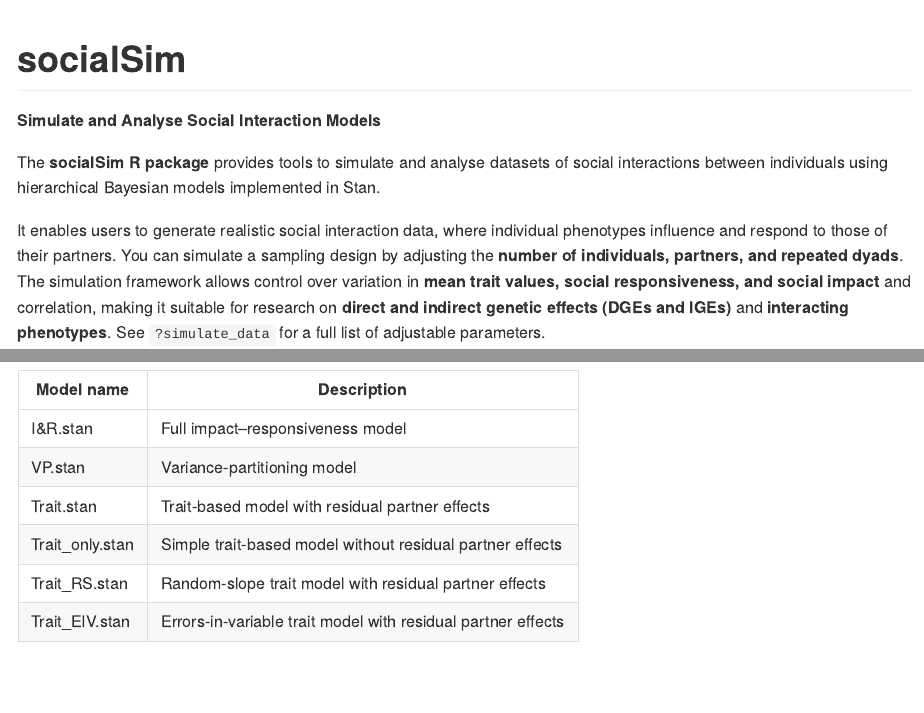
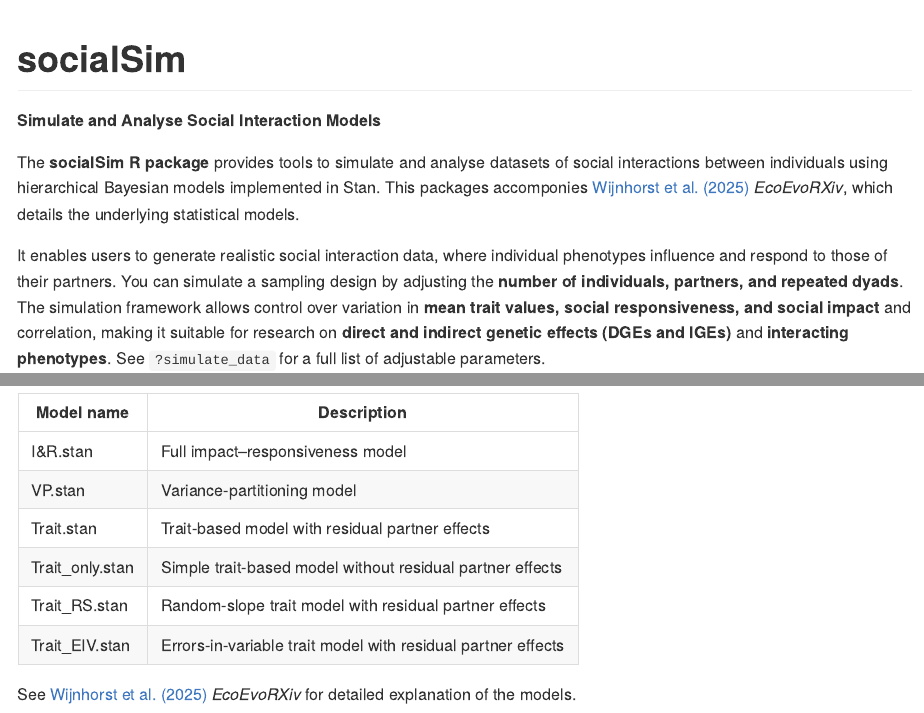
Before and after one commit to RoriWijnhorst/socialSim, an R Markdown document (README.Rmd): the page in a window 1100 px wide, from its top, and a second part further down, joined at a grey line. The pictures show the output file README.md that the author committed with the source, drawn offline in the style of GitHub; badge pictures from the web are left out.

Commit message:
link to preprint

```diff
--- a/README.Rmd
+++ b/README.Rmd
@@ -13,7 +13,7 @@
 <!-- badges: end -->
 
 
-The **socialSim R package** provides tools to simulate and analyse datasets of social interactions between individuals using hierarchical Bayesian models implemented in Stan.
+The **socialSim R package** provides tools to simulate and analyse datasets of social interactions between individuals using hierarchical Bayesian models implemented in Stan. This packages accomponies [Wijnhorst et al. (2025)](https://doi.org/10.32942/X2F65M) *EcoEvoRXiv*, which details the underlying statistical models.
 
 It enables users to generate realistic social interaction data, where individual phenotypes influence and respond to those of their partners. You can simulate a sampling design by adjusting the **number of individuals, partners, and repeated dyads**. The simulation framework allows control over variation in **mean trait values, social responsiveness, and social impact** and correlation, making it suitable for research on **direct and indirect genetic effects (DGEs and IGEs)** and **interacting phenotypes**. See `?simulate_data` for a full list of adjustable parameters.
 
@@ -67,3 +67,5 @@
 |Trait_only.stan| Simple trait-based model without residual partner effects|
 |Trait_RS.stan| Random-slope trait model with residual partner effects|
 |Trait_EIV.stan| Errors-in-variable trait model with residual partner effects |
+
+See [Wijnhorst et al. (2025)](https://doi.org/10.32942/X2F65M) *EcoEvoRXiv* for detailed explanation of the models.
```
Also changed, not shown: README.md.
